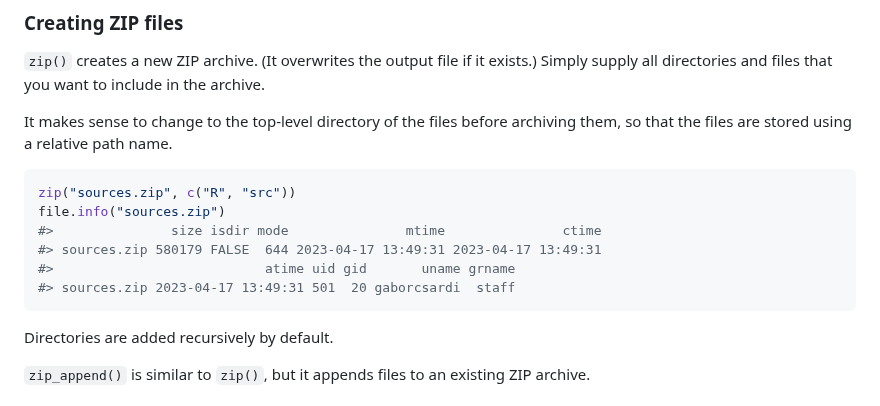
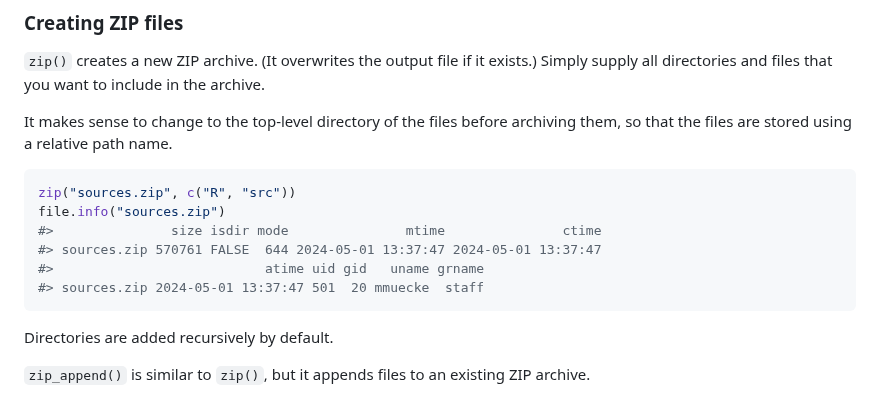
Before and after one commit to r-lib/zip, a Markdown page: README.md, the part around one of its changes. GitHub-like rendering.

````diff
--- a/README.md
+++ b/README.md
@@ -48,9 +48,9 @@ archiving them, so that the files are stored using a relative path name.
 zip("sources.zip", c("R", "src"))
 file.info("sources.zip")
 #>               size isdir mode               mtime               ctime
-#> sources.zip 580179 FALSE  644 2023-04-17 13:49:31 2023-04-17 13:49:31
-#>                           atime uid gid       uname grname
-#> sources.zip 2023-04-17 13:49:31 501  20 gaborcsardi  staff
+#> sources.zip 570761 FALSE  644 2024-05-01 13:37:47 2024-05-01 13:37:47
+#>                           atime uid gid   uname grname
+#> sources.zip 2024-05-01 13:37:47 501  20 mmuecke  staff
 ```
 
 Directories are added recursively by default.
````
Also changed, not shown: other parts of README.md (+15 -84 lines).
